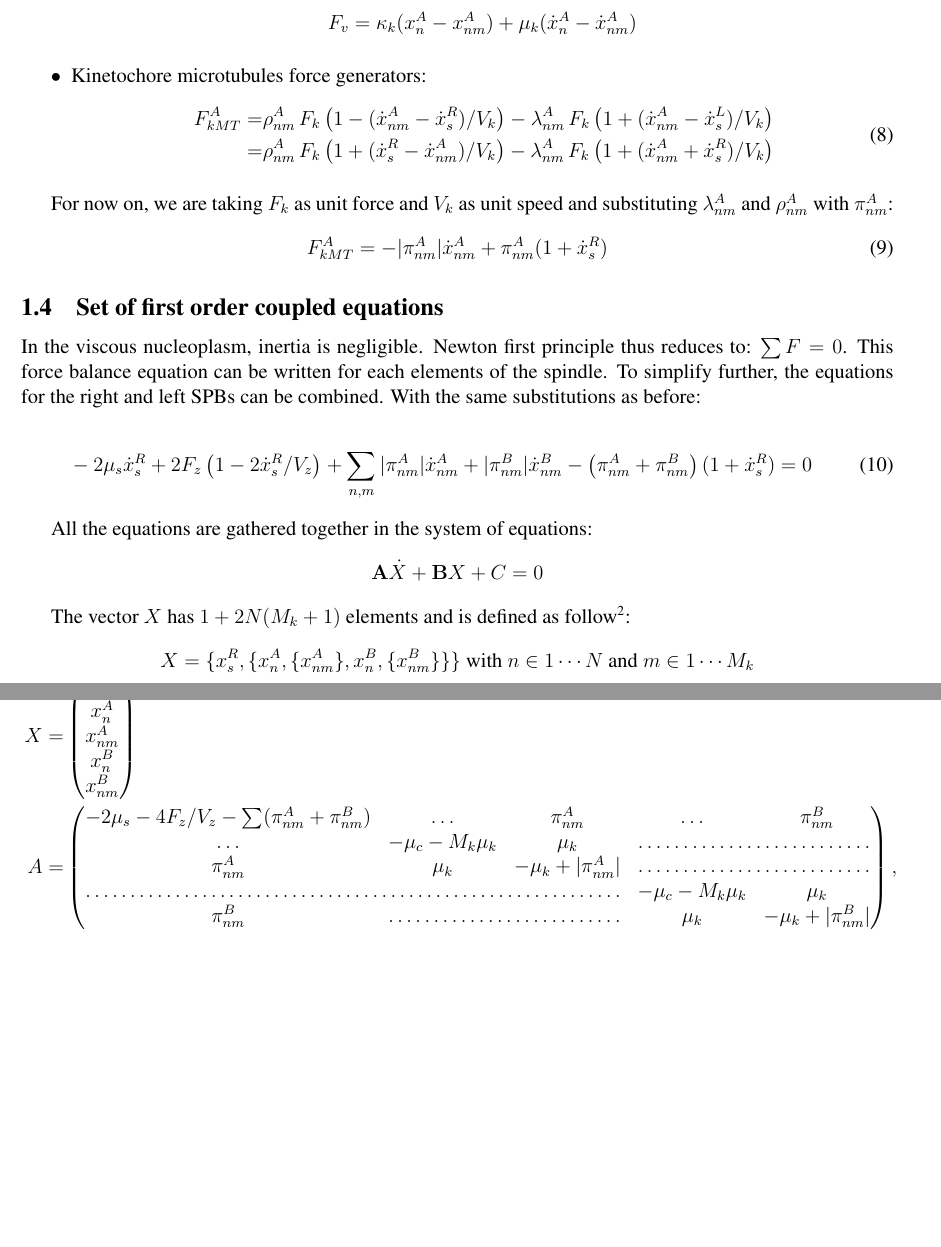
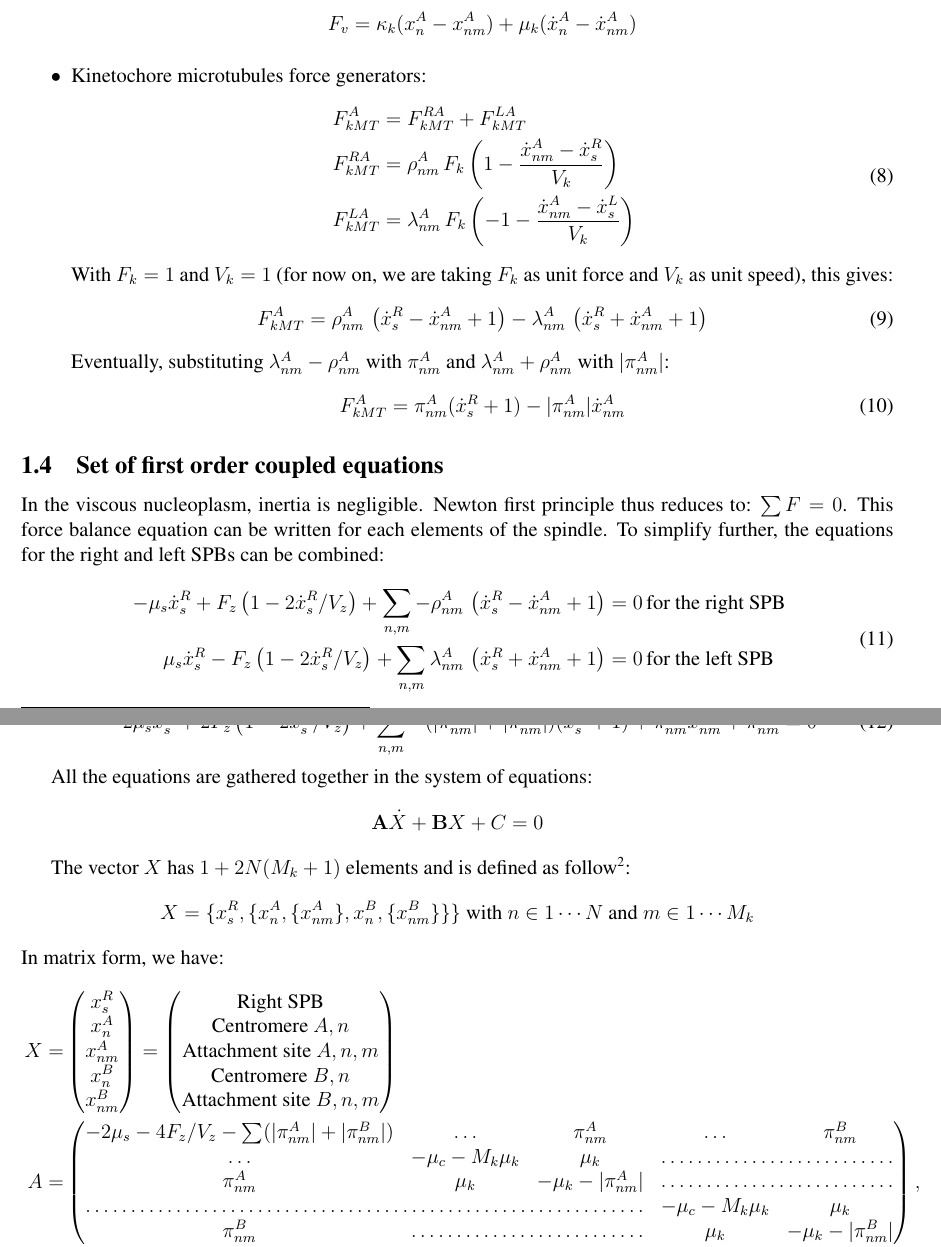
Before and after one commit to glyg/Kinetochore-segregation, a LaTeX document (doc/segregation_model.tex): two parts of pages 3 and 4 of 4 before the commit and two parts of pages 3 and 4 of 5 after it, joined at a grey line, cut so that both start at the same text, the shorter picture padded with empty space. The pictures show the PDF file doc/segregation_model.pdf that the author committed with the source.

Commit message:
Rewriting going on - mechanics are fine as far as i can seee we're left with some issues with the attachment/detachment mechanism (which needs also to be set clear in segregation_model.tex 	modified:   ../core/simul_spindle.py 	modified:   ../core/spindle_dynamics.pyx 	modified:   ../default/measures.xml 	modified:   ../default/params.xml 	modified:   segregation_model.pdf 	modified:   segregation_model.tex

```diff
--- a/doc/segregation_model.tex
+++ b/doc/segregation_model.tex
@@ -200,24 +200,25 @@ $$
   + \mu_k(\dot{x}_n^A - \dot{x}_{nm}^A) $$
 \item Kinetochore microtubules force generators:
   \begin{equation}
-  \begin{aligned}
-    F_{kMT}^A =& \rho_{nm}^A\,F_k\left(1 - (\dot{x}^A_{nm} -
-      \dot{x}^R_s)/V_k\right)%
-      -\lambda_{nm}^A\,F_k\left(1 +
-        (\dot{x}^A_{nm} - \dot{x}^L_s)/V_k\right)\\
-    =& \rho_{nm}^A\,F_k\left(1 +  (\dot{x}^R_s - \dot{x}^A_{nm})/V_k\right)%
-    - \lambda_{nm}^A\,F_k\left(1 + (\dot{x}^A_{nm} + \dot{x}^R_s)/V_k\right)
-  \end{aligned}
+    \begin{aligned}
+      F_{kMT}^A &= F_{kMT}^{RA} + F_{kMT}^{LA}\\
+      F_{kMT}^{RA} &= \rho_{nm}^A\,F_k\left(1 - \frac{\dot{x}^A_{nm} -
+          \dot{x}^R_s}{V_k}\right)\\
+      F_{kMT}^{LA} &=  \lambda_{nm}^A\,F_k\left(-1 - \frac{\dot{x}^A_{nm} -
+          \dot{x}^L_s}{V_k}\right)\\
+    \end{aligned}
+  \end{equation}
+With $F_k = 1$ and $ V_k = 1$ (for now on, we are taking $F_k$ as
+unit force and $V_k$ as unit speed), this gives:
+\begin{equation}
+ F_{kMT}^A = \rho_{nm}^A\,\left(\dot{x}^R_s - \dot{x}^A_{nm} + 1\right)%
+ - \lambda_{nm}^A\,\left(\dot{x}^R_s + \dot{x}^A_{nm} + 1\right)
+\end{equation}
+Eventually, substituting $\lambda^A_{nm} - \rho^A_{nm}$ with $\pi_{nm}^A$ and $\lambda^A_{nm} + \rho^A_{nm}$ with $|\pi_{nm}^A|$:
+\begin{equation}
+    F_{kMT}^A =  \pi_{nm}^A(\dot{x}^R_s + 1) - |\pi_{nm}^A|\dot{x}^A_{nm}
 \end{equation}
 \end{itemize}
-
-
-For now on, we are taking $F_k$ as unit force and $V_k$ as unit speed and substituting
-$\lambda^A_{nm}$ and $\rho^A_{nm}$ with $\pi_{nm}^A$:
-\begin{equation}
-    F_{kMT}^A =  - |\pi_{nm}^A|\dot{x}^A_{nm} + \pi_{nm}^A(1 + \dot{x}^R_s)
-\end{equation}
-
 
 \subsection{Set of first order coupled equations}
 
@@ -225,14 +226,25 @@ In the viscous nucleoplasm, inertia is negligible. Newton first
 principle thus reduces to: $ \sum F = 0 $. This force balance equation
 can be written for each elements of the spindle.
 To simplify further, the equations for the right and left SPBs can be
-combined. With the same substitutions as before:
+combined:
+
+\begin{equation}
+  \begin{aligned}
+    - \mu_s\dot{x}^R_s + F_{z}\left(1 - 2\dot{x}^R_s/V_z\right)%
+    + \sum_{n,m} - \rho_{nm}^A\,\left(\dot{x}^R_s - \dot{x}^A_{nm} +%
+      1\right) &= 0 \, \mbox{for the right SPB}\\
+    \mu_s\dot{x}^R_s - F_{z}\left(1 - 2\dot{x}^R_s/V_z\right)%
+    + \sum_{n,m} \lambda_{nm}^A\,\left(\dot{x}^R_s + \dot{x}^A_{nm} +%
+      1\right) &= 0 \, \mbox{for the left SPB}\\
+  \end{aligned}
+\end{equation}
+The difference of those two expressions gives, with the same substitutions as before:
 
 \begin{equation}
   \label{eq:spindle_term}
   - 2\mu_s\dot{x}^R_s + 2F_{z}\left(1 - 2\dot{x}^R_s/V_z\right)%
-  + \sum_{n,m}|\pi_{nm}^A|\dot{x}_{nm}^A%
-    + |\pi_{nm}^B|\dot{x}_{nm}^B%
-    - \left(\pi_{nm}^A + \pi_{nm}^B\right)(1 + \dot{x}^R_s) = 0
+  + \sum_{n,m}- (|\pi_{nm}^A|  + |\pi_{nm}^B|)(\dot{x}^R_s + 1)%
+  + \pi_{nm}^A \dot{x}_{nm}^A + \pi_{nm}^B = 0%
 \end{equation}
 
 All the equations are gathered together in the system of equations:
@@ -261,4 +280,3 @@ In matrix form, we have:\\
     A = &%
     \begin{pmatrix}
       %%%%% SPB %%%%
-      - 2 \mu_s - 4 F_z/V_z - \sum (\pi_{nm}^A + \pi_{nm}^B)& \hdots & \pi_{nm}^A &%
```
Also changed, not shown: doc/segregation_model.pdf, doc/segregation_model.tex (20 more changed lines), 4 other files.
